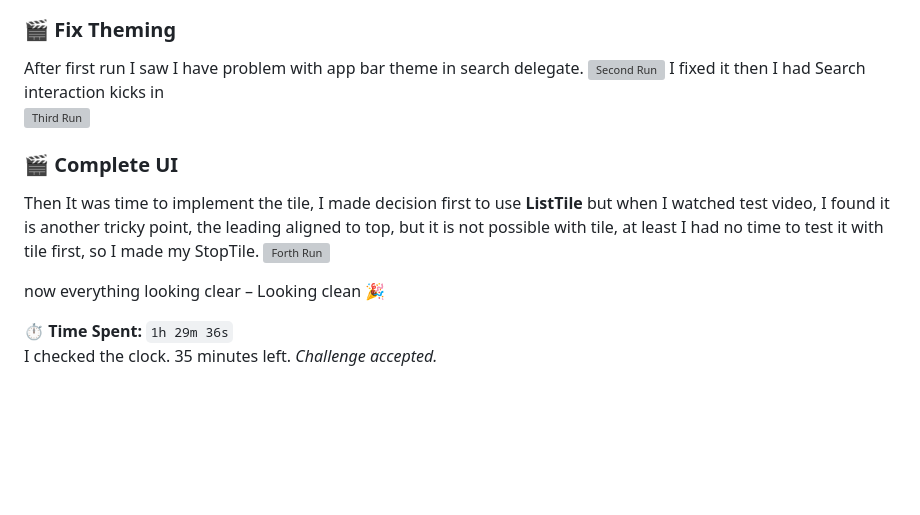
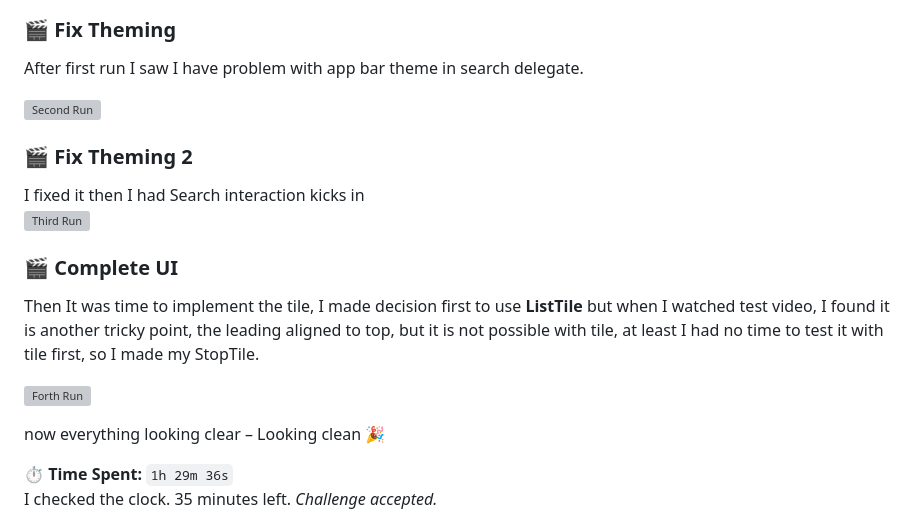
Before and after one commit to alirezat66/bvg_departure, a Markdown page: DEVELOPMENT_JOURNEY.md, the part around the change. GitHub-like rendering; blank space fills up the shorter version; grey boxes are pictures that could not be loaded.

Commit message:
fix: update theming and UI implementation details in development journey

```diff
--- a/DEVELOPMENT_JOURNEY.md
+++ b/DEVELOPMENT_JOURNEY.md
@@ -108,7 +108,11 @@ I built:
 
 ### 🎬 Fix Theming
 After first run I saw I have problem with app bar theme in search delegate.
+
+
 ![Second Run](https://drive.google.com/uc?export=download&id=1CCKqbiOsukMQIgL1ZmrmkrgvCNZw__Jn)
+
+### 🎬 Fix Theming 2
 I fixed it then I had  Search interaction kicks in
 ![Third Run](https://drive.google.com/uc?export=download&id=1YycHGaR-TLZk3JrIWZU1sMIp_S5ammwN)
 
@@ -116,6 +120,7 @@ I fixed it then I had  Search interaction kicks in
 ### 🎬 Complete UI
 
 Then It was time to implement the tile, I made decision first to use **ListTile** but when I watched test video, I found it is another tricky point, the leading aligned to top, but it is not possible with tile, at least I had no time to test it with tile first, so I made my StopTile.
+
 ![Forth Run](https://drive.google.com/uc?export=download&id=1rKqJXXWVXO1A9aJdWBZwpWhIVcF1Df0T)
 
 now everything looking clear
```
